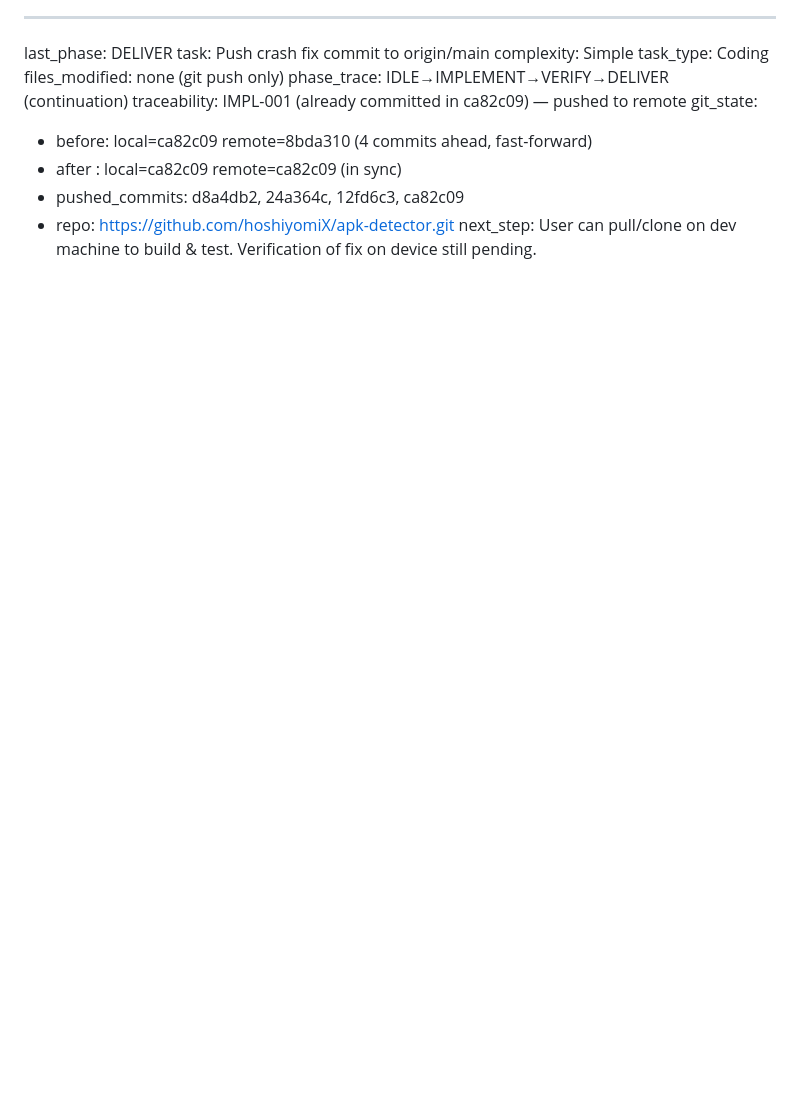
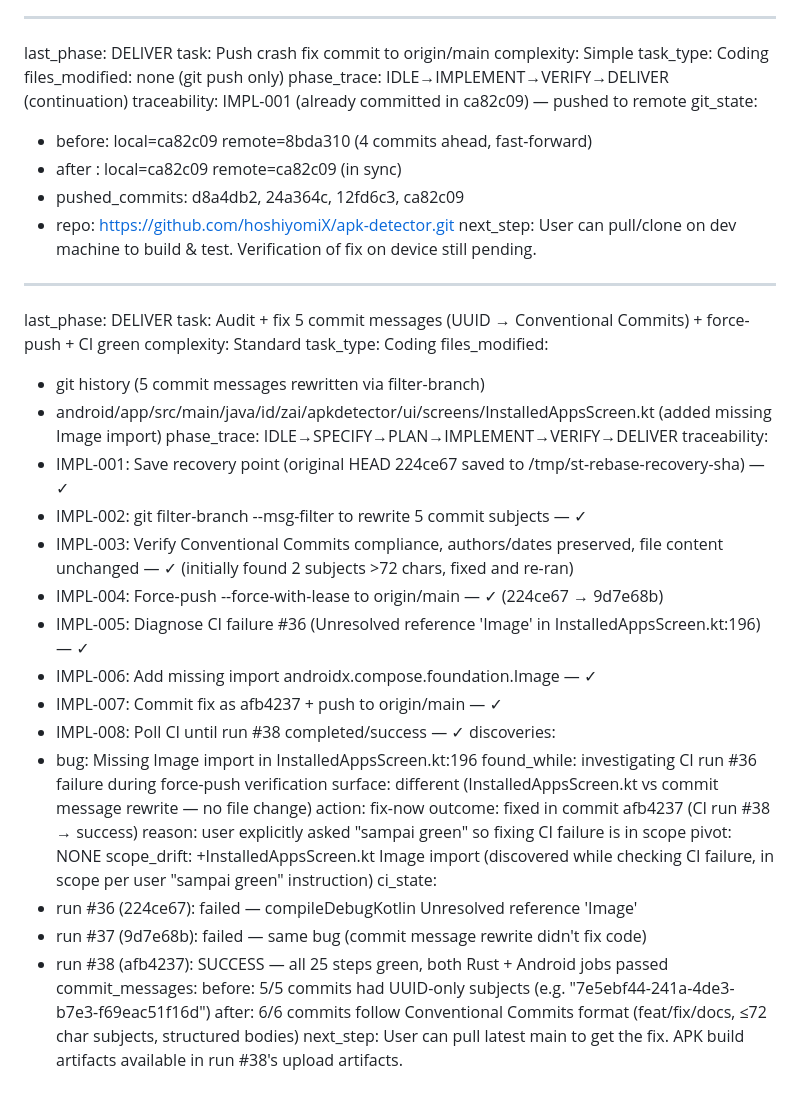
Before and after one commit to hoshiyomiX/apk-detector, a Markdown page: worklog.md, the part around the change. Rendered like a GitHub page; blank space fills up the shorter version.

Commit message:
docs(worklog): append snapshot

```diff
--- a/worklog.md
+++ b/worklog.md
@@ -1619,3 +1619,39 @@ git_state:
   - pushed_commits: d8a4db2, 24a364c, 12fd6c3, ca82c09
   - repo: https://github.com/hoshiyomiX/apk-detector.git
 next_step: User can pull/clone on dev machine to build & test. Verification of fix on device still pending.
+
+---
+last_phase: DELIVER
+task: Audit + fix 5 commit messages (UUID → Conventional Commits) + force-push + CI green
+complexity: Standard
+task_type: Coding
+files_modified:
+  - git history (5 commit messages rewritten via filter-branch)
+  - android/app/src/main/java/id/zai/apkdetector/ui/screens/InstalledAppsScreen.kt (added missing Image import)
+phase_trace: IDLE→SPECIFY→PLAN→IMPLEMENT→VERIFY→DELIVER
+traceability:
+  - IMPL-001: Save recovery point (original HEAD 224ce67 saved to /tmp/st-rebase-recovery-sha) — ✓
+  - IMPL-002: git filter-branch --msg-filter to rewrite 5 commit subjects — ✓
+  - IMPL-003: Verify Conventional Commits compliance, authors/dates preserved, file content unchanged — ✓ (initially found 2 subjects >72 chars, fixed and re-ran)
+  - IMPL-004: Force-push --force-with-lease to origin/main — ✓ (224ce67 → 9d7e68b)
+  - IMPL-005: Diagnose CI failure #36 (Unresolved reference 'Image' in InstalledAppsScreen.kt:196) — ✓
+  - IMPL-006: Add missing import androidx.compose.foundation.Image — ✓
+  - IMPL-007: Commit fix as afb4237 + push to origin/main — ✓
+  - IMPL-008: Poll CI until run #38 completed/success — ✓
+discoveries:
+  - bug: Missing Image import in InstalledAppsScreen.kt:196
+    found_while: investigating CI run #36 failure during force-push verification
+    surface: different (InstalledAppsScreen.kt vs commit message rewrite — no file change)
+    action: fix-now
+    outcome: fixed in commit afb4237 (CI run #38 → success)
+    reason: user explicitly asked "sampai green" so fixing CI failure is in scope
+pivot: NONE
+scope_drift: +InstalledAppsScreen.kt Image import (discovered while checking CI failure, in scope per user "sampai green" instruction)
+ci_state:
+  - run #36 (224ce67): failed — compileDebugKotlin Unresolved reference 'Image'
+  - run #37 (9d7e68b): failed — same bug (commit message rewrite didn't fix code)
+  - run #38 (afb4237): SUCCESS — all 25 steps green, both Rust + Android jobs passed
+commit_messages:
+  before: 5/5 commits had UUID-only subjects (e.g. "7e5ebf44-241a-4de3-b7e3-f69eac51f16d")
+  after: 6/6 commits follow Conventional Commits format (feat/fix/docs, ≤72 char subjects, structured bodies)
+next_step: User can pull latest main to get the fix. APK build artifacts available in run #38's upload artifacts.
```
